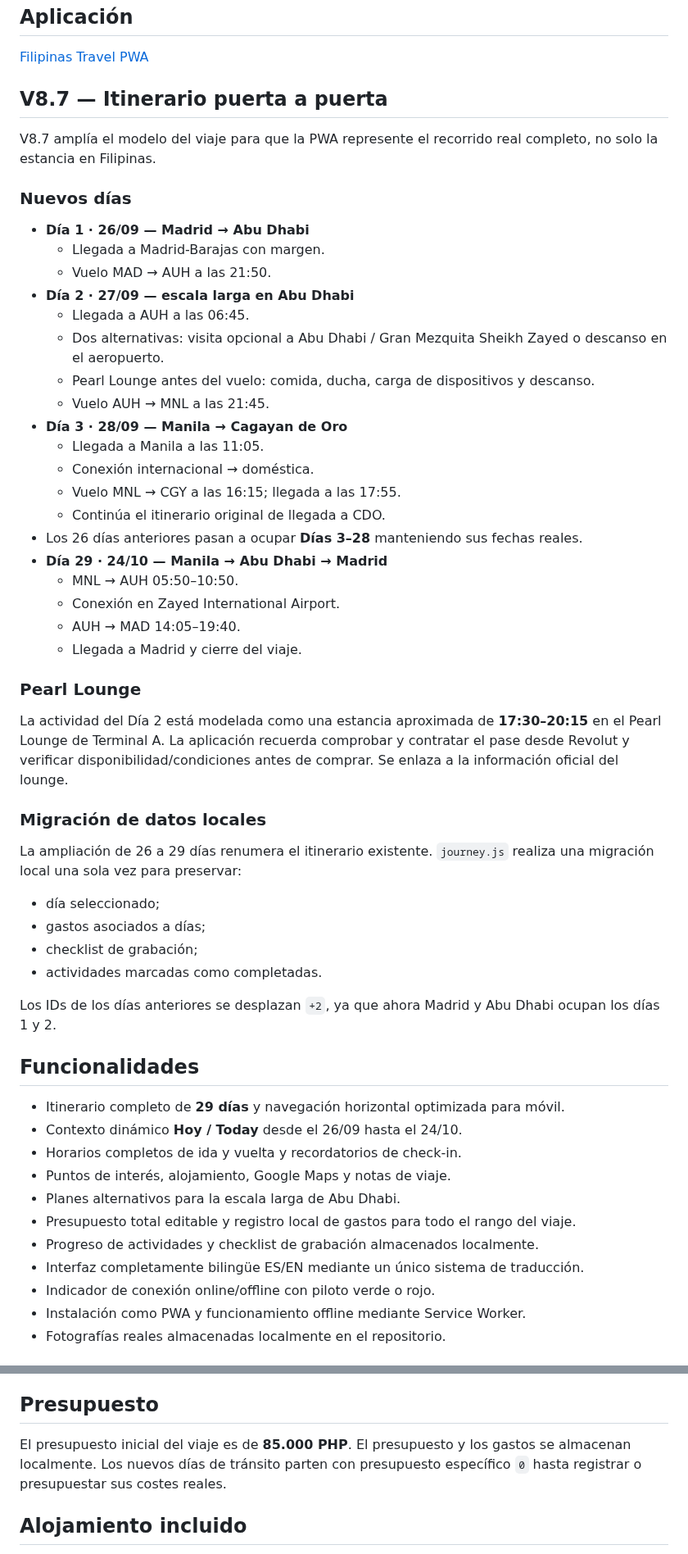
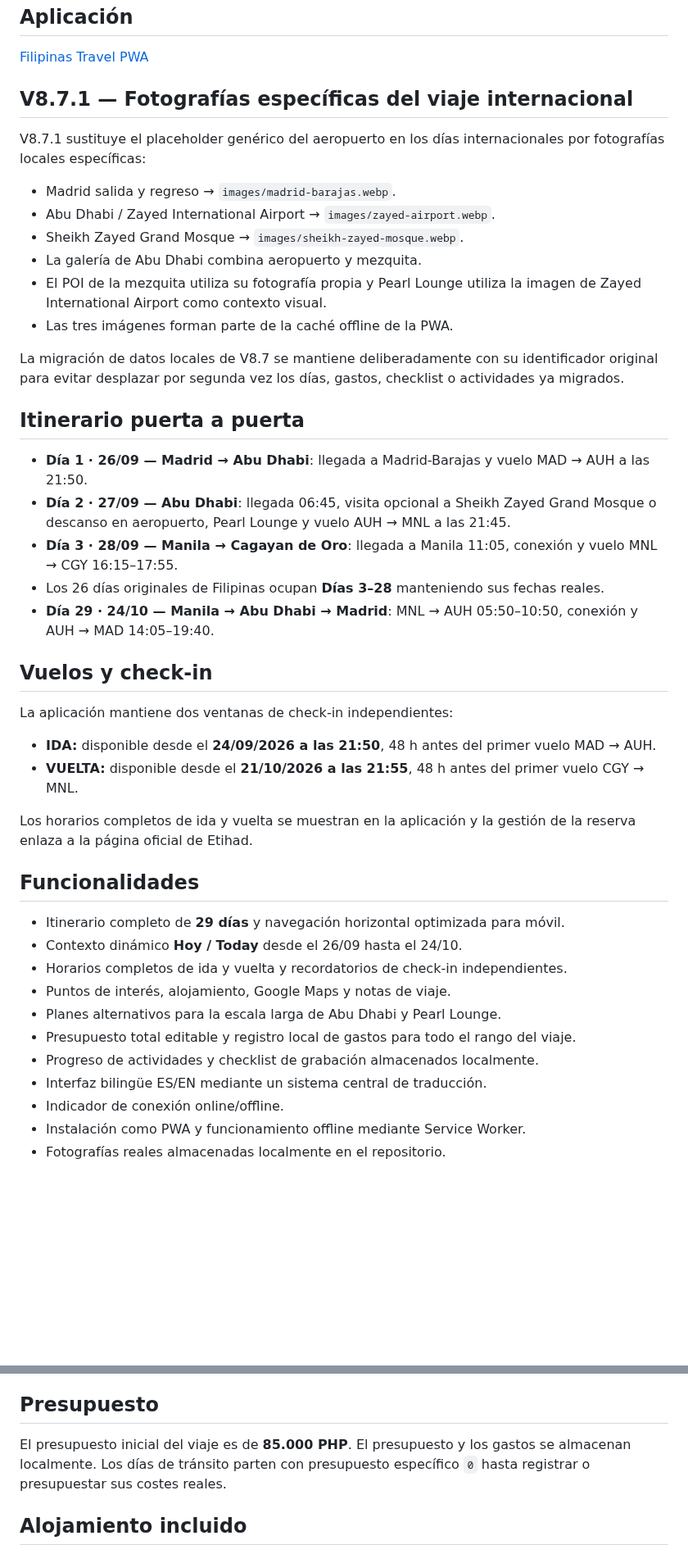
Before and after one commit to NachHR/Filipinas, a Markdown page: README.md, 2 parts joined by grey strips. Shown at 82% size. GitHub-like rendering; blank space fills up the shorter version.

Commit message:
docs(v8.7.1): document dedicated travel photography

```diff
--- a/README.md
+++ b/README.md
@@ -8,58 +8,47 @@ Diario e itinerario bilingüe (ES/EN) para un viaje completo de **29 días**, de
 
 [Filipinas Travel PWA](https://nachhr.github.io/Filipinas/)
 
-## V8.7 — Itinerario puerta a puerta
+## V8.7.1 — Fotografías específicas del viaje internacional
 
-V8.7 amplía el modelo del viaje para que la PWA represente el recorrido real completo, no solo la estancia en Filipinas.
+V8.7.1 sustituye el placeholder genérico del aeropuerto en los días internacionales por fotografías locales específicas:
 
-### Nuevos días
+- Madrid salida y regreso → `images/madrid-barajas.webp`.
+- Abu Dhabi / Zayed International Airport → `images/zayed-airport.webp`.
+- Sheikh Zayed Grand Mosque → `images/sheikh-zayed-mosque.webp`.
+- La galería de Abu Dhabi combina aeropuerto y mezquita.
+- El POI de la mezquita utiliza su fotografía propia y Pearl Lounge utiliza la imagen de Zayed International Airport como contexto visual.
+- Las tres imágenes forman parte de la caché offline de la PWA.
 
-- **Día 1 · 26/09 — Madrid → Abu Dhabi**
-  - Llegada a Madrid-Barajas con margen.
-  - Vuelo MAD → AUH a las 21:50.
-- **Día 2 · 27/09 — escala larga en Abu Dhabi**
-  - Llegada a AUH a las 06:45.
-  - Dos alternativas: visita opcional a Abu Dhabi / Gran Mezquita Sheikh Zayed o descanso en el aeropuerto.
-  - Pearl Lounge antes del vuelo: comida, ducha, carga de dispositivos y descanso.
-  - Vuelo AUH → MNL a las 21:45.
-- **Día 3 · 28/09 — Manila → Cagayan de Oro**
-  - Llegada a Manila a las 11:05.
-  - Conexión internacional → doméstica.
-  - Vuelo MNL → CGY a las 16:15; llegada a las 17:55.
-  - Continúa el itinerario original de llegada a CDO.
-- Los 26 días anteriores pasan a ocupar **Días 3–28** manteniendo sus fechas reales.
-- **Día 29 · 24/10 — Manila → Abu Dhabi → Madrid**
-  - MNL → AUH 05:50–10:50.
-  - Conexión en Zayed International Airport.
-  - AUH → MAD 14:05–19:40.
-  - Llegada a Madrid y cierre del viaje.
+La migración de datos locales de V8.7 se mantiene deliberadamente con su identificador original para evitar desplazar por segunda vez los días, gastos, checklist o actividades ya migrados.
 
-### Pearl Lounge
+## Itinerario puerta a puerta
 
-La actividad del Día 2 está modelada como una estancia aproximada de **17:30–20:15** en el Pearl Lounge de Terminal A. La aplicación recuerda comprobar y contratar el pase desde Revolut y verificar disponibilidad/condiciones antes de comprar. Se enlaza a la información oficial del lounge.
+- **Día 1 · 26/09 — Madrid → Abu Dhabi**: llegada a Madrid-Barajas y vuelo MAD → AUH a las 21:50.
+- **Día 2 · 27/09 — Abu Dhabi**: llegada 06:45, visita opcional a Sheikh Zayed Grand Mosque o descanso en aeropuerto, Pearl Lounge y vuelo AUH → MNL a las 21:45.
+- **Día 3 · 28/09 — Manila → Cagayan de Oro**: llegada a Manila 11:05, conexión y vuelo MNL → CGY 16:15–17:55.
+- Los 26 días originales de Filipinas ocupan **Días 3–28** manteniendo sus fechas reales.
+- **Día 29 · 24/10 — Manila → Abu Dhabi → Madrid**: MNL → AUH 05:50–10:50, conexión y AUH → MAD 14:05–19:40.
 
-### Migración de datos locales
+## Vuelos y check-in
 
-La ampliación de 26 a 29 días renumera el itinerario existente. `journey.js` realiza una migración local una sola vez para preservar:
+La aplicación mantiene dos ventanas de check-in independientes:
 
-- día seleccionado;
-- gastos asociados a días;
-- checklist de grabación;
-- actividades marcadas como completadas.
+- **IDA:** disponible desde el **24/09/2026 a las 21:50**, 48 h antes del primer vuelo MAD → AUH.
+- **VUELTA:** disponible desde el **21/10/2026 a las 21:55**, 48 h antes del primer vuelo CGY → MNL.
 
-Los IDs de los días anteriores se desplazan `+2`, ya que ahora Madrid y Abu Dhabi ocupan los días 1 y 2.
+Los horarios completos de ida y vuelta se muestran en la aplicación y la gestión de la reserva enlaza a la página oficial de Etihad.
 
 ## Funcionalidades
 
 - Itinerario completo de **29 días** y navegación horizontal optimizada para móvil.
 - Contexto dinámico **Hoy / Today** desde el 26/09 hasta el 24/10.
-- Horarios completos de ida y vuelta y recordatorios de check-in.
+- Horarios completos de ida y vuelta y recordatorios de check-in independientes.
 - Puntos de interés, alojamiento, Google Maps y notas de viaje.
-- Planes alternativos para la escala larga de Abu Dhabi.
+- Planes alternativos para la escala larga de Abu Dhabi y Pearl Lounge.
 - Presupuesto total editable y registro local de gastos para todo el rango del viaje.
 - Progreso de actividades y checklist de grabación almacenados localmente.
-- Interfaz completamente bilingüe ES/EN mediante un único sistema de traducción.
-- Indicador de conexión online/offline con piloto verde o rojo.
+- Interfaz bilingüe ES/EN mediante un sistema central de traducción.
+- Indicador de conexión online/offline.
 - Instalación como PWA y funcionamiento offline mediante Service Worker.
 - Fotografías reales almacenadas localmente en el repositorio.
 
@@ -128,7 +117,7 @@ Abre la aplicación publicada en Chrome Android y selecciona **Instalar aplicaci
 
 ## Presupuesto
 
-El presupuesto inicial del viaje es de **85.000 PHP**. El presupuesto y los gastos se almacenan localmente. Los nuevos días de tránsito parten con presupuesto específico `0` hasta registrar o presupuestar sus costes reales.
+El presupuesto inicial del viaje es de **85.000 PHP**. El presupuesto y los gastos se almacenan localmente. Los días de tránsito parten con presupuesto específico `0` hasta registrar o presupuestar sus costes reales.
 
 ## Alojamiento incluido
 
```
Also changed, not shown: other parts of README.md (+9 -9 lines).
